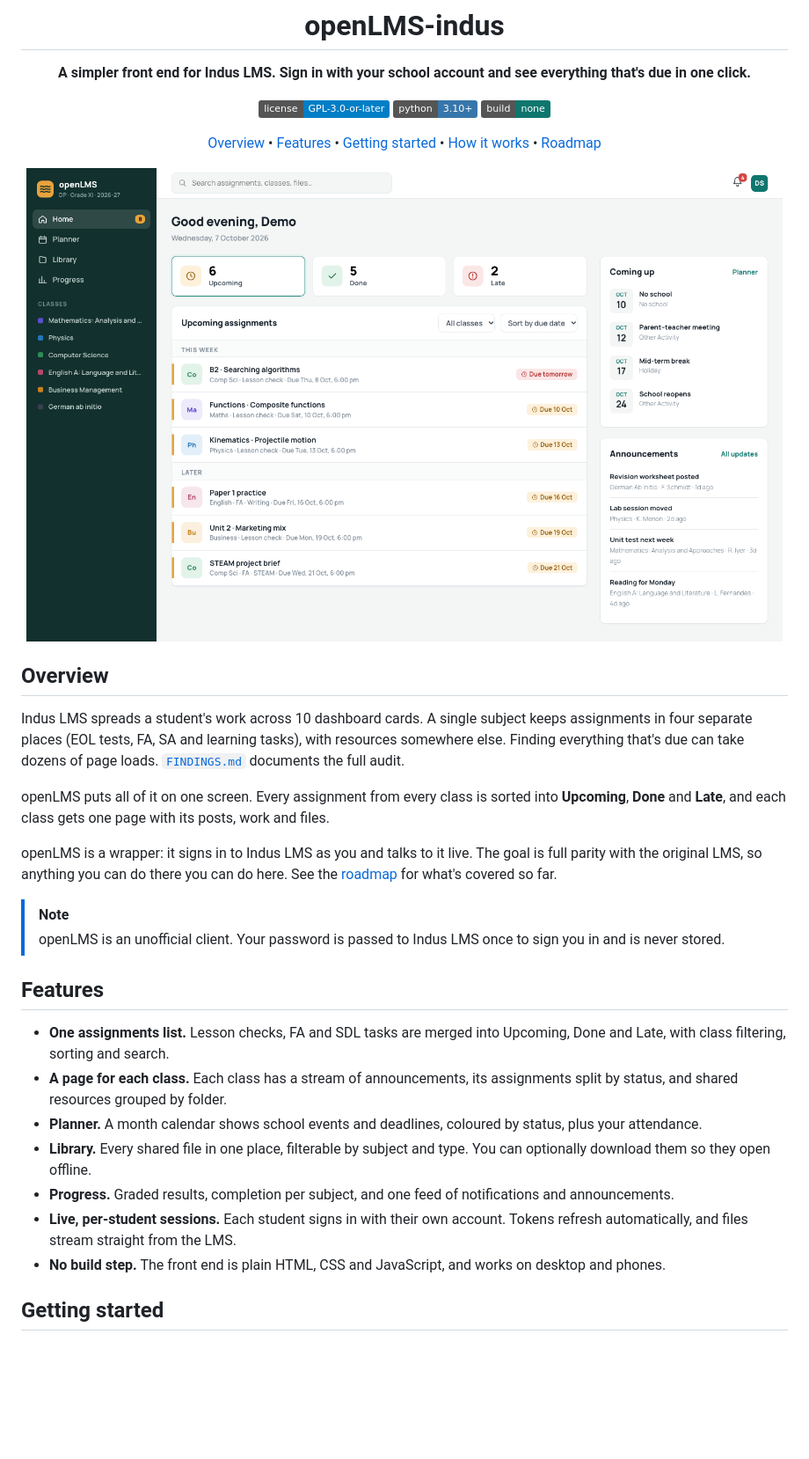
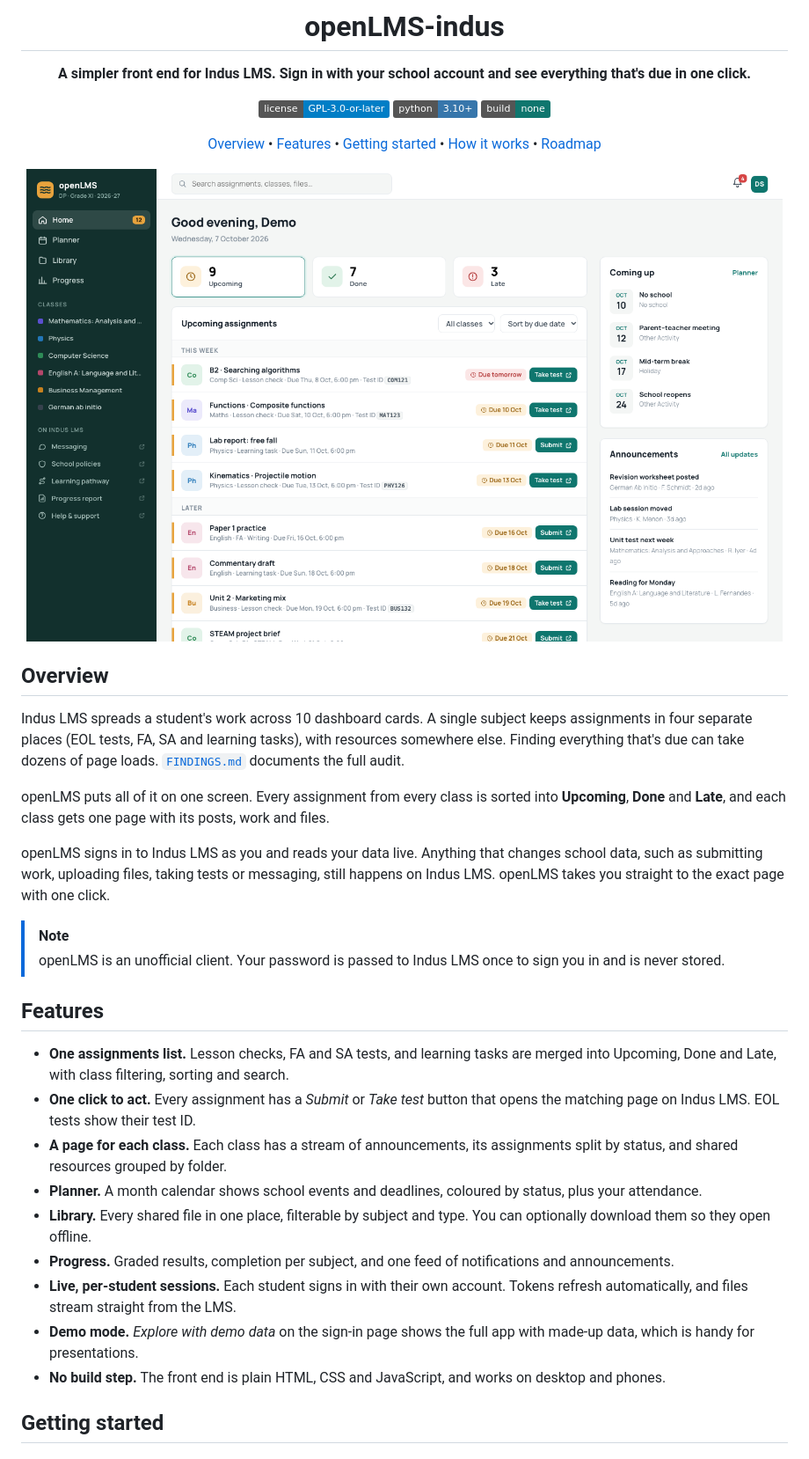
Before and after one commit to StrangeSid/openLMS-indus, a Markdown page: README.md, the part around one of its changes. Shown at 88% size. Drawn GitHub-style; pictures changed too: docs/index.png; badges without logos; blank space fills up the shorter version.

```diff
--- a/README.md
+++ b/README.md
@@ -22,19 +22,21 @@ Indus LMS spreads a student's work across 10 dashboard cards. A single subject k
 
 openLMS puts all of it on one screen. Every assignment from every class is sorted into **Upcoming**, **Done** and **Late**, and each class gets one page with its posts, work and files.
 
-openLMS is a wrapper: it signs in to Indus LMS as you and talks to it live. The goal is full parity with the original LMS, so anything you can do there you can do here. See the [roadmap](#roadmap) for what's covered so far.
+openLMS signs in to Indus LMS as you and reads your data live. Anything that changes school data, such as submitting work, uploading files, taking tests or messaging, still happens on Indus LMS. openLMS takes you straight to the exact page with one click.
 
 > [!NOTE]
 > openLMS is an unofficial client. Your password is passed to Indus LMS once to sign you in and is never stored.
 
 ## Features
 
-- **One assignments list.** Lesson checks, FA and SDL tasks are merged into Upcoming, Done and Late, with class filtering, sorting and search.
+- **One assignments list.** Lesson checks, FA and SA tests, and learning tasks are merged into Upcoming, Done and Late, with class filtering, sorting and search.
+- **One click to act.** Every assignment has a *Submit* or *Take test* button that opens the matching page on Indus LMS. EOL tests show their test ID.
 - **A page for each class.** Each class has a stream of announcements, its assignments split by status, and shared resources grouped by folder.
 - **Planner.** A month calendar shows school events and deadlines, coloured by status, plus your attendance.
 - **Library.** Every shared file in one place, filterable by subject and type. You can optionally download them so they open offline.
 - **Progress.** Graded results, completion per subject, and one feed of notifications and announcements.
 - **Live, per-student sessions.** Each student signs in with their own account. Tokens refresh automatically, and files stream straight from the LMS.
+- **Demo mode.** *Explore with demo data* on the sign-in page shows the full app with made-up data, which is handy for presentations.
 - **No build step.** The front end is plain HTML, CSS and JavaScript, and works on desktop and phones.
 
 ## Getting started
```
Also changed, not shown: other parts of README.md (+4 -6 lines), CHANGELOG.md (+6 -2 lines), CONTRIBUTING.md (+1 -1 lines), 12 other files.
